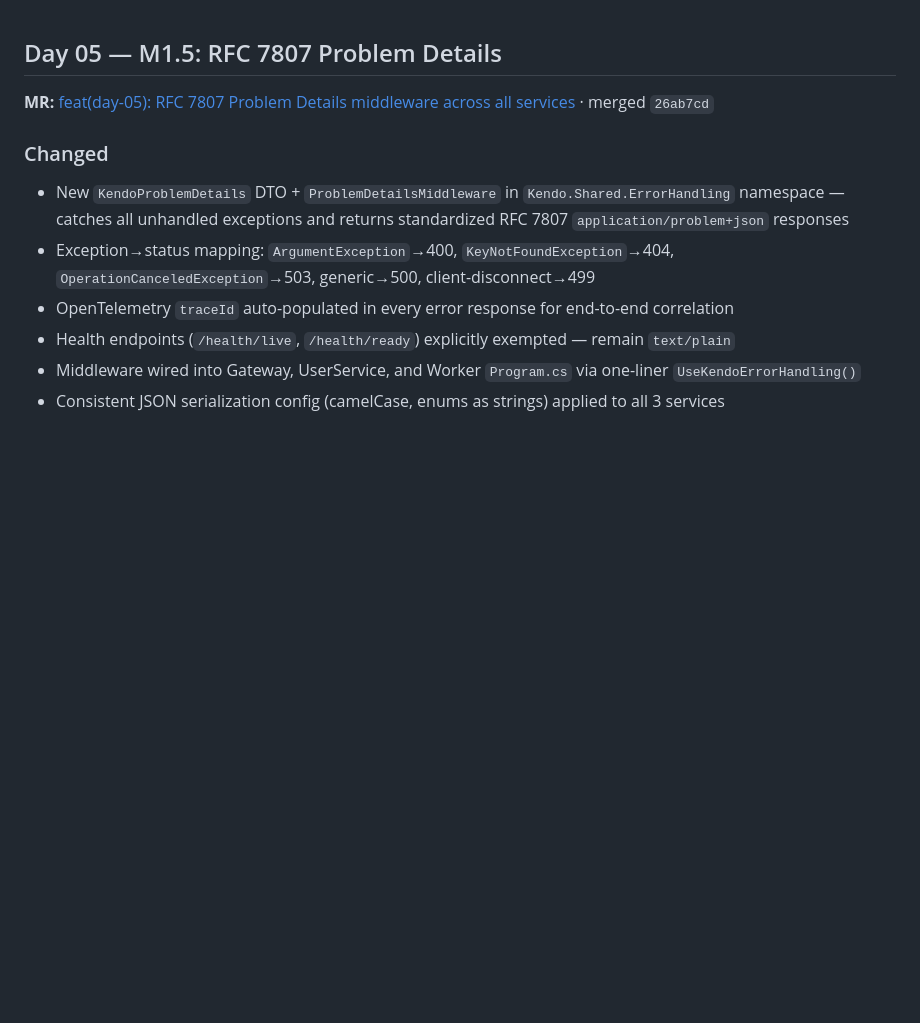
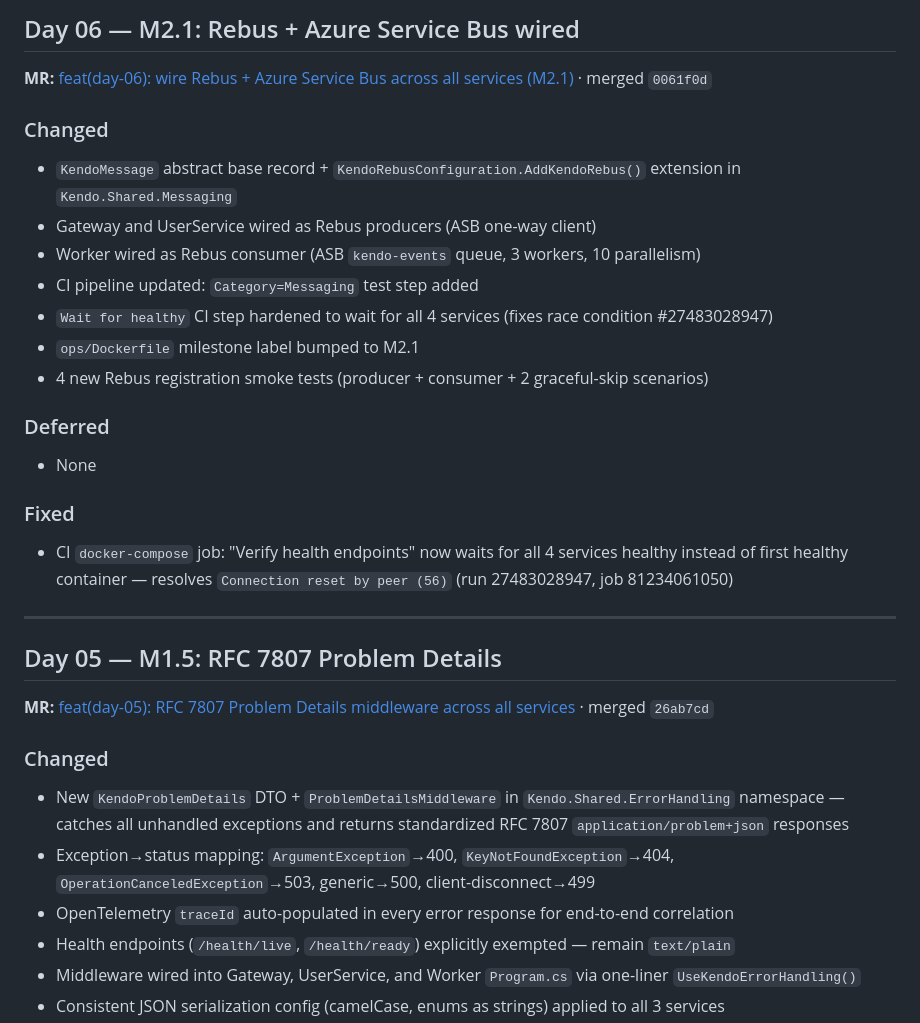
Before and after one commit to kekcoke/kendo, a Markdown page: changelog/2026-06-13.md, the part around the change. GitHub-like rendering; blank space fills up the shorter version.

```diff
--- a/changelog/2026-06-13.md
+++ b/changelog/2026-06-13.md
@@ -1,3 +1,24 @@
+## Day 06 — M2.1: Rebus + Azure Service Bus wired
+
+**MR:** [feat(day-06): wire Rebus + Azure Service Bus across all services (M2.1)](https://github.com/kekcoke/kendo/pull/7) · merged `0061f0d`
+
+### Changed
+- `KendoMessage` abstract base record + `KendoRebusConfiguration.AddKendoRebus()` extension in `Kendo.Shared.Messaging`
+- Gateway and UserService wired as Rebus producers (ASB one-way client)
+- Worker wired as Rebus consumer (ASB `kendo-events` queue, 3 workers, 10 parallelism)
+- CI pipeline updated: `Category=Messaging` test step added
+- `Wait for healthy` CI step hardened to wait for all 4 services (fixes race condition #27483028947)
+- `ops/Dockerfile` milestone label bumped to M2.1
+- 4 new Rebus registration smoke tests (producer + consumer + 2 graceful-skip scenarios)
+
+### Deferred
+- None
+
+### Fixed
+- CI `docker-compose` job: "Verify health endpoints" now waits for all 4 services healthy instead of first healthy container — resolves `Connection reset by peer (56)` (run 27483028947, job 81234061050)
+
+---
+
 ## Day 05 — M1.5: RFC 7807 Problem Details
 **MR:** [feat(day-05): RFC 7807 Problem Details middleware across all services](https://github.com/kekcoke/kendo/pull/6) · merged `26ab7cd`
 
```
Also changed, not shown: .ai/current_state.md (+29 -10 lines), docs/platform_roadmap.md (+2 -2 lines).
